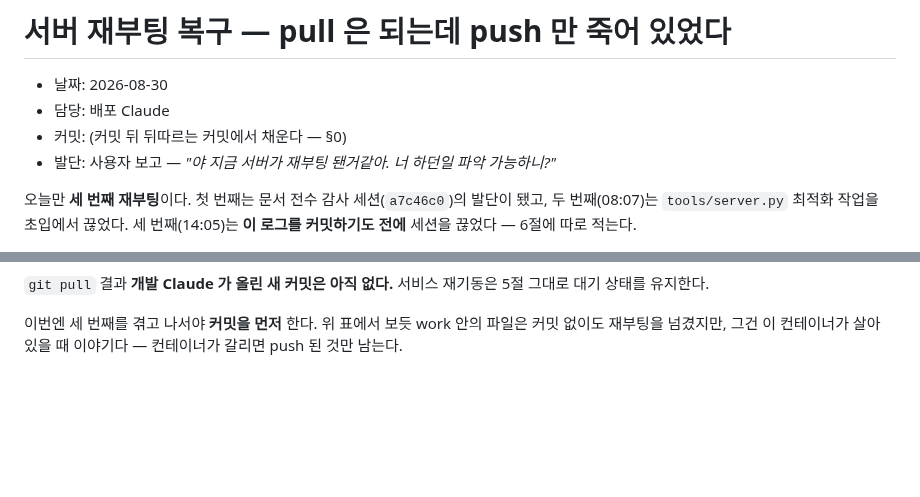
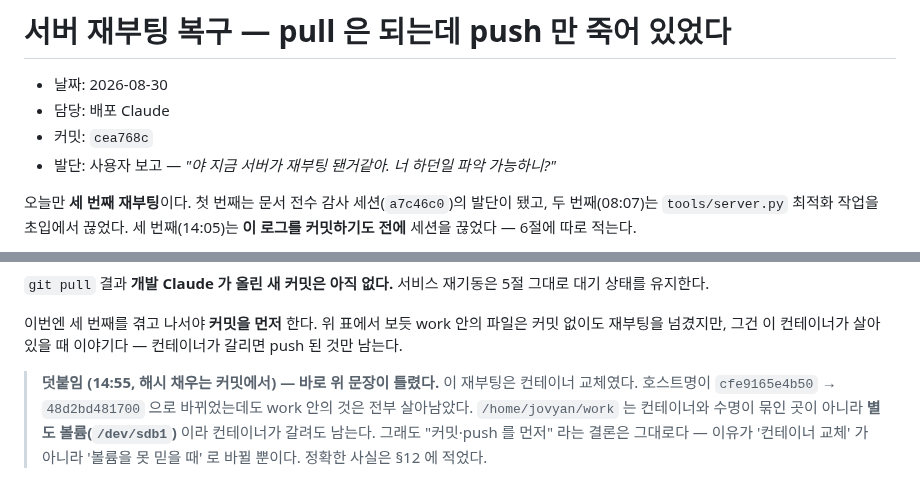
Before and after one commit to Moonhm/hwaseong_AI, a Markdown page: docs/log/2026-08-30-deploy-reboot-recovery-push-auth.md, 2 parts joined by grey strips. Rendered like a GitHub page; blank space fills up the shorter version.

Commit message:
docs: 앞 커밋의 로그 머리에 해시 cea768c 를 채운다 — 재부팅은 컨테이너 교체였다
§0 순서대로 했다 — commit → pull --rebase → push → 여기서 %h 를 읽기 → 로그에 적기 → 커밋.
rebase 가 tools/server.py 미완 diff 때문에 거부돼서, 그 파일만 잠시 stash 했다가
되돌렸다. diff 는 19 insertions / 2 deletions 로 동일하고, 무관한 기존
stash(check_data.py WIP)도 제자리다.

■ 앞 커밋 로그의 한 문장이 틀렸다 — 지우지 않고 덧붙임으로 표시했다
  6절 끝의 "컨테이너가 갈리면 push 된 것만 남는다" 가 사실과 다르다.
  사용자가 재인증하며 붙여 준 터미널 프롬프트에서 호스트명이 바뀐 것이 보였다 —
  cfe9165e4b50 → 48d2bd481700. 즉 14:05 재부팅은 컨테이너 교체였는데,
  그때 work 안의 것은 커밋 안 된 WORKFLOW.md 수정과 untracked 로그까지 전부 살아남았다.

  /home/jovyan/work 는 컨테이너와 수명이 묶인 곳이 아니라 별도 볼륨(/dev/sdb1)이다.
  결론('커밋·push 를 먼저')은 그대로지만 이유가 다르다 — '컨테이너 교체' 가 아니라
  '볼륨을 못 믿을 때' 다.

  커밋된 로그는 고치지 않는 것이 원칙이라(§0) 원문을 남기고 날짜 붙인 덧붙임만 달았다.
  정확한 사실은 §12 에 올렸다 — "지금 무엇이 참인가" 는 WORKFLOW.md 라는 §0 그대로다.

■ §12 에 넣은 것
  재부팅 = 컨테이너 교체이고 호스트명이 바뀐다는 것, 그런데도 work 는 남는다는 것.
  "재부팅되면 작업이 날아간다" 가 아니라 "어디에 뒀느냐" 가 전부다 —
  같은 재부팅에서 work 는 살고 ~/.claude/projects 의 메모리는 소멸했다.

Co-Authored-By: Claude Opus 5 (1M context) <noreply@anthropic.com>

```diff
--- a/docs/log/2026-08-30-deploy-reboot-recovery-push-auth.md
+++ b/docs/log/2026-08-30-deploy-reboot-recovery-push-auth.md
@@ -2,7 +2,7 @@
 
 - 날짜: 2026-08-30
 - 담당: 배포 Claude
-- 커밋: (커밋 뒤 뒤따르는 커밋에서 채운다 — §0)
+- 커밋: `cea768c`
 - 발단: 사용자 보고 — *"야 지금 서버가 재부팅 됀거같아. 너 하던일 파악 가능하니?"*
 
 오늘만 **세 번째 재부팅**이다. 첫 번째는 문서 전수 감사 세션(`a7c46c0`)의 발단이 됐고,
@@ -144,3 +144,10 @@ overlay    on /                                      ← 나머지 전부
 이번엔 세 번째를 겪고 나서야 **커밋을 먼저** 한다. 위 표에서 보듯 work 안의 파일은
 커밋 없이도 재부팅을 넘겼지만, 그건 이 컨테이너가 살아 있을 때 이야기다 —
 컨테이너가 갈리면 push 된 것만 남는다.
+
+> **덧붙임 (14:55, 해시 채우는 커밋에서) — 바로 위 문장이 틀렸다.**
+> 이 재부팅은 컨테이너 교체였다. 호스트명이 `cfe9165e4b50` → `48d2bd481700` 으로
+> 바뀌었는데도 work 안의 것은 전부 살아남았다. `/home/jovyan/work` 는 컨테이너와
+> 수명이 묶인 곳이 아니라 **별도 볼륨(`/dev/sdb1`)** 이라 컨테이너가 갈려도 남는다.
+> 그래도 "커밋·push 를 먼저" 라는 결론은 그대로다 — 이유가 '컨테이너 교체' 가 아니라
+> '볼륨을 못 믿을 때' 로 바뀔 뿐이다. 정확한 사실은 §12 에 적었다.
```
Also changed, not shown: WORKFLOW.md (+6 -0 lines).
